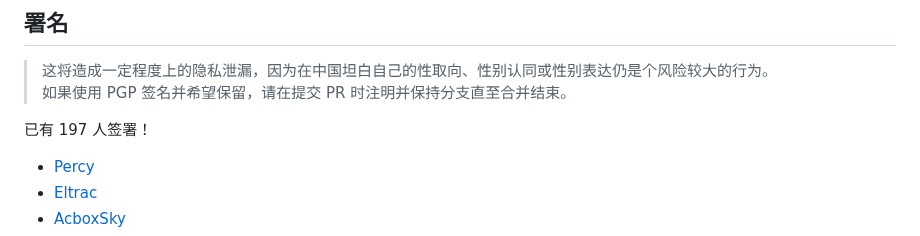
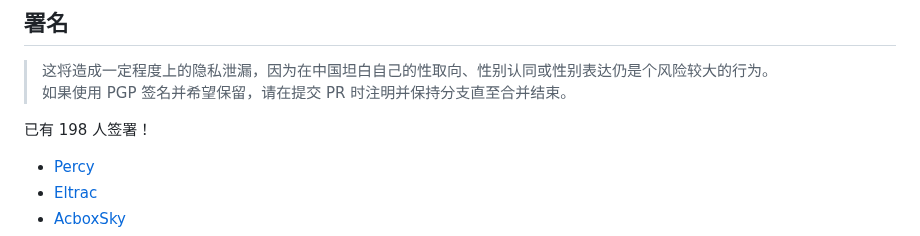
Before and after one commit to LGBT-CN/LGBTQIA-In-China, a Markdown page: README.md, the part around the change. GitHub-like rendering.

Commit message:
S.C.: 2023-07-31 16:27:59 UTC+00:00

```diff
--- a/README.md
+++ b/README.md
@@ -27,7 +27,7 @@
 <!-- 通常来说不需要手动修正人数，我们会通过 CI 自动统计 -->
 <!-- 请不要更改下方的标签 -->
 <!-- BEGIN LGBT-CN COUNT -->
-已有 197 人签署！
+已有 198 人签署！
 <!-- END LGBT-CN COUNT -->
 <!-- 请不要更改上方的标签 -->
 
```
